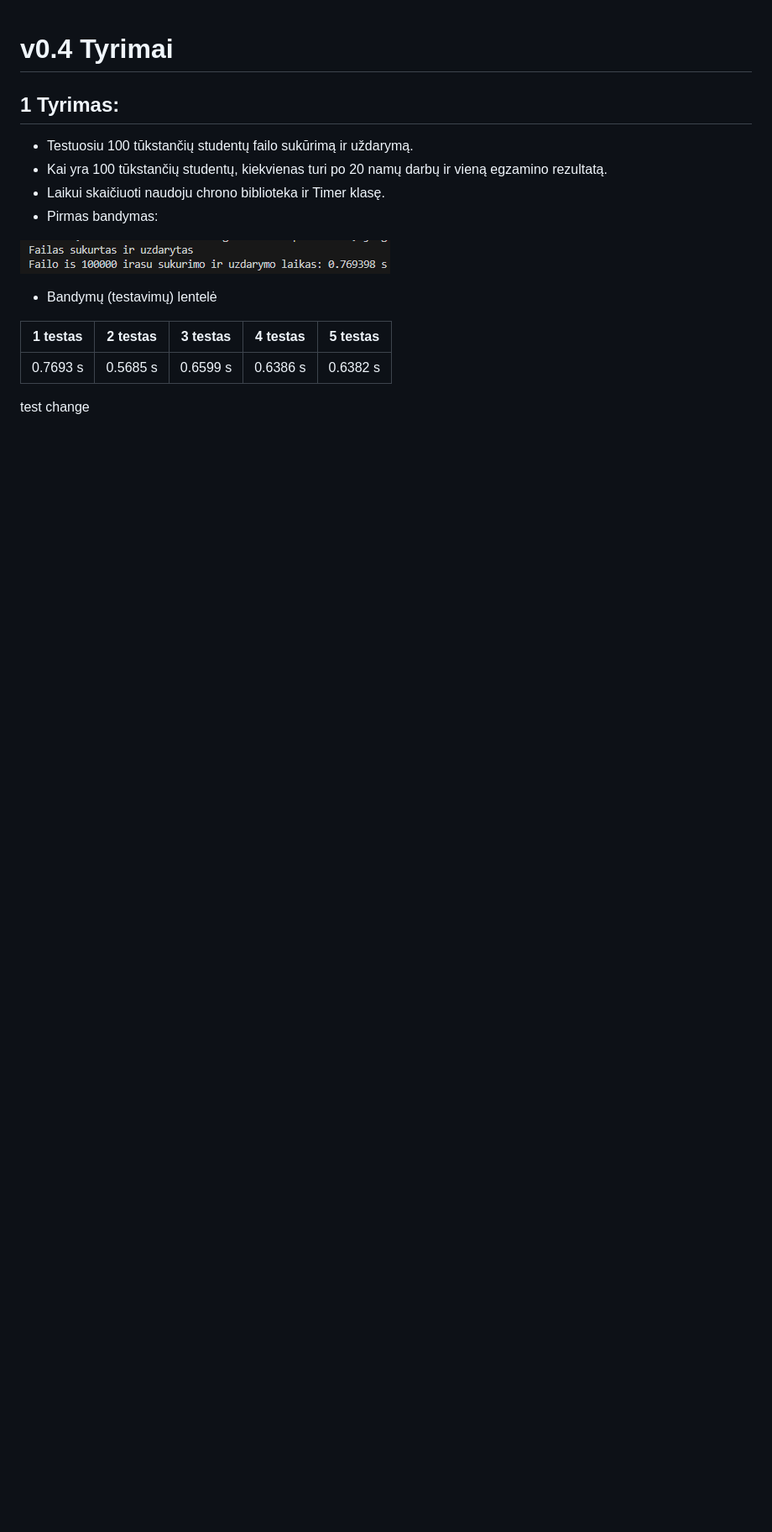
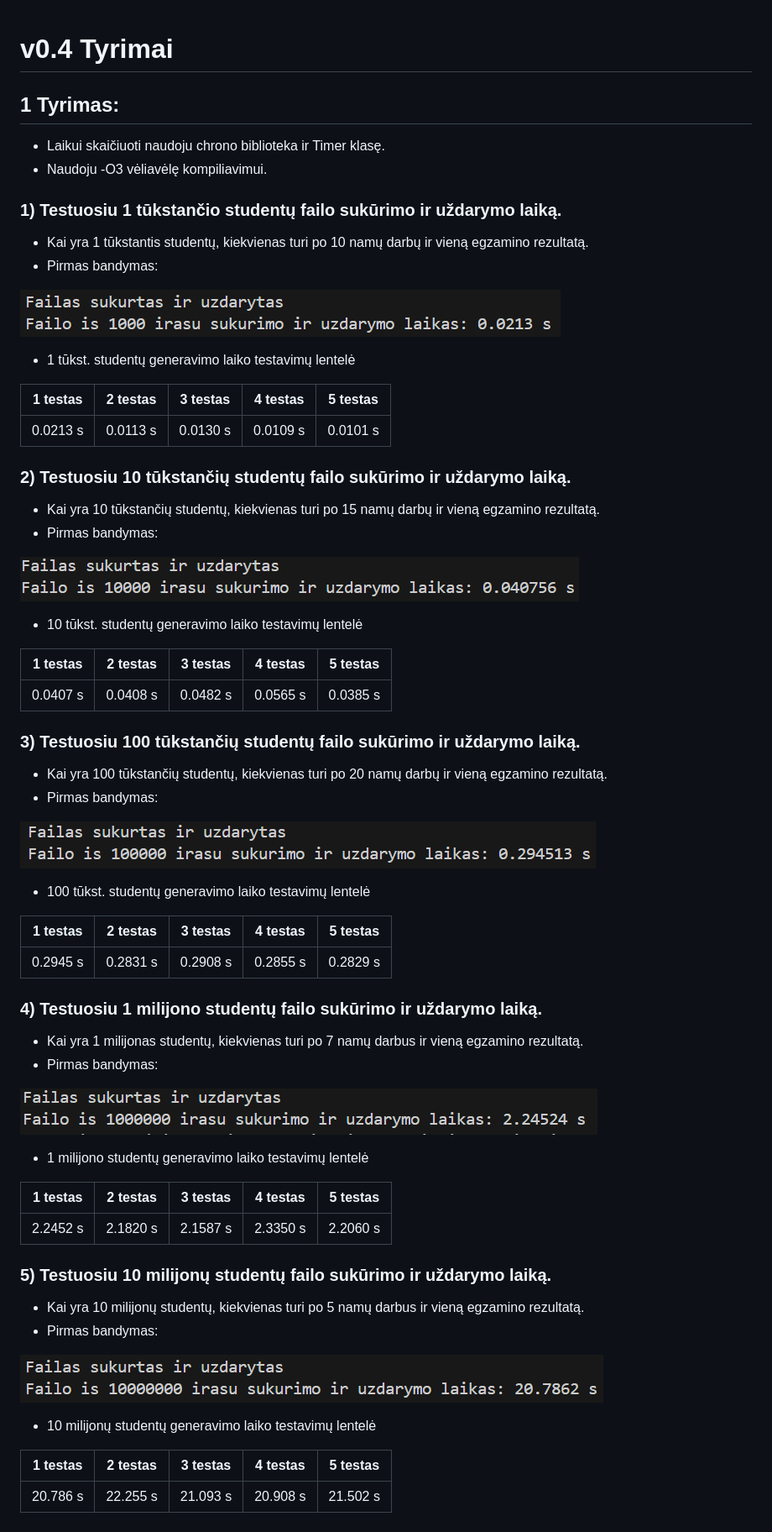
Before and after one commit to povilasjurgulis/antroji-uzd, a Markdown page: README.md, the part around the change. Shown: that part at 84% size. Rendered like a GitHub page; pictures changed too: image-1.png, image-2.png (added), image-3.png (added); blank space fills up the shorter version.

Commit message:
pirmas tyrimas padarytas

```diff
--- a/README.md
+++ b/README.md
@@ -1,15 +1,58 @@
 # v0.4 Tyrimai
 ## 1 Tyrimas:
-* Testuosiu 100 tūkstančių studentų failo sukūrimą ir uždarymą.
+* Laikui skaičiuoti naudoju chrono biblioteka ir Timer klasę.
+* Naudoju -O3 vėliavėlę kompiliavimui.
+### 1) Testuosiu 1 tūkstančio studentų failo sukūrimo ir uždarymo laiką.
+* Kai yra 1 tūkstantis studentų, kiekvienas turi po 10 namų darbų ir vieną egzamino rezultatą.
+* Pirmas bandymas:
+
+![alt text](image.png)
+* 1 tūkst. studentų generavimo laiko testavimų lentelė
+
+| 1 testas | 2 testas | 3 testas | 4 testas | 5 testas |
+|----------|----------|----------|----------|----------|
+| 0.0213 s | 0.0113 s | 0.0130 s | 0.0109 s | 0.0101 s |
+
+### 2) Testuosiu 10 tūkstančių studentų failo sukūrimo ir uždarymo laiką.
+* Kai yra 10 tūkstančių studentų, kiekvienas turi po 15 namų darbų ir vieną egzamino rezultatą.
+* Pirmas bandymas:
+
+![alt text](image-2.png)
+* 10 tūkst. studentų generavimo laiko testavimų lentelė
+
+| 1 testas | 2 testas | 3 testas | 4 testas | 5 testas |
+|----------|----------|----------|----------|----------|
+| 0.0407 s | 0.0408 s | 0.0482 s | 0.0565 s | 0.0385 s |
+
+### 3) Testuosiu 100 tūkstančių studentų failo sukūrimo ir uždarymo laiką.
 * Kai yra 100 tūkstančių studentų, kiekvienas turi po 20 namų darbų ir vieną egzamino rezultatą.
-* Laikui skaičiuoti naudoju chrono biblioteka ir Timer klasę.
+* Pirmas bandymas:
+
+![alt text](image-3.png)
+* 100 tūkst. studentų generavimo laiko testavimų lentelė
+
+| 1 testas | 2 testas | 3 testas | 4 testas | 5 testas |
+|----------|----------|----------|----------|----------|
+| 0.2945 s | 0.2831 s | 0.2908 s | 0.2855 s | 0.2829 s |
+
+### 4) Testuosiu 1 milijono studentų failo sukūrimo ir uždarymo laiką.
+* Kai yra 1 milijonas studentų, kiekvienas turi po 7 namų darbus ir vieną egzamino rezultatą.
 * Pirmas bandymas:
 
 ![alt text](image-1.png)
-* Bandymų (testavimų) lentelė
+* 1 milijono studentų generavimo laiko testavimų lentelė
 
 | 1 testas | 2 testas | 3 testas | 4 testas | 5 testas |
 |----------|----------|----------|----------|----------|
-| 0.7693 s | 0.5685 s | 0.6599 s | 0.6386 s | 0.6382 s |
+| 2.2452 s | 2.1820 s | 2.1587 s | 2.3350 s | 2.2060 s |
 
-test change
+### 5) Testuosiu 10 milijonų studentų failo sukūrimo ir uždarymo laiką.
+* Kai yra 10 milijonų studentų, kiekvienas turi po 5 namų darbus ir vieną egzamino rezultatą.
+* Pirmas bandymas:
+
+![alt text](image-4.png)
+* 10 milijonų studentų generavimo laiko testavimų lentelė
+
+| 1 testas | 2 testas | 3 testas | 4 testas | 5 testas |
+|----------|----------|----------|----------|----------|
+| 20.786 s | 22.255 s | 21.093 s | 20.908 s | 21.502 s |
```
Also changed, not shown: 1 other file.
